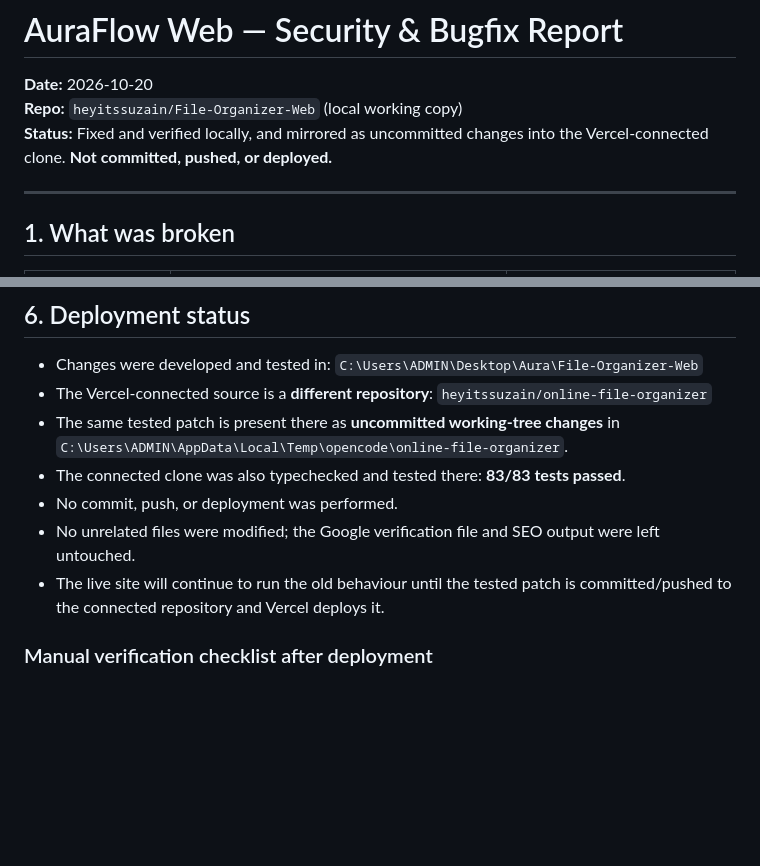
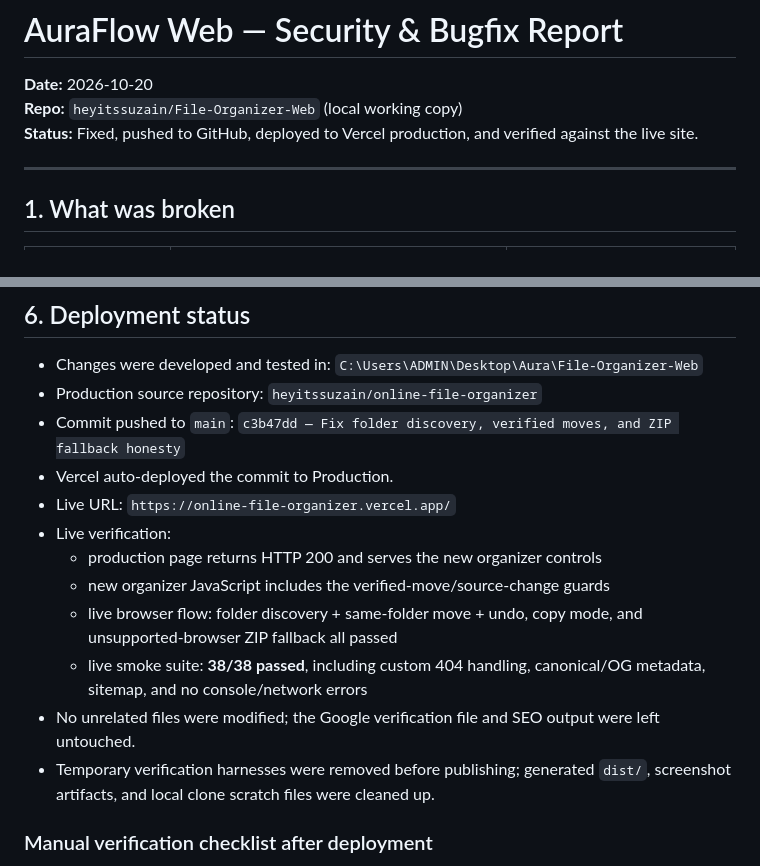
Before and after one commit to heyitssuzain/online-file-organizer, a Markdown page: SECURITY_AND_BUGFIX_REPORT.md, 2 parts joined by grey strips. Rendered like a GitHub page; blank space fills up the shorter version.

Commit message:
Document production verification

```diff
--- a/SECURITY_AND_BUGFIX_REPORT.md
+++ b/SECURITY_AND_BUGFIX_REPORT.md
@@ -2,7 +2,7 @@
 
 **Date:** 2026-10-20
 **Repo:** `heyitssuzain/File-Organizer-Web` (local working copy)
-**Status:** Fixed and verified locally, and mirrored as uncommitted changes into the Vercel-connected clone. **Not committed, pushed, or deployed.**
+**Status:** Fixed, pushed to GitHub, deployed to Vercel production, and verified against the live site.
 
 ---
 
@@ -206,14 +206,20 @@ The bundled Playwright Chromium headless shell was incomplete on this machine (`
 
 - Changes were developed and tested in:
   `C:\Users\ADMIN\Desktop\Aura\File-Organizer-Web`
-- The Vercel-connected source is a **different repository**:
+- Production source repository:
   `heyitssuzain/online-file-organizer`
-- The same tested patch is present there as **uncommitted working-tree changes** in
-  `C:\Users\ADMIN\AppData\Local\Temp\opencode\online-file-organizer`.
-- The connected clone was also typechecked and tested there: **83/83 tests passed**.
-- No commit, push, or deployment was performed.
+- Commit pushed to `main`:
+  `c3b47dd — Fix folder discovery, verified moves, and ZIP fallback honesty`
+- Vercel auto-deployed the commit to Production.
+- Live URL:
+  `https://online-file-organizer.vercel.app/`
+- Live verification:
+  - production page returns HTTP 200 and serves the new organizer controls
+  - new organizer JavaScript includes the verified-move/source-change guards
+  - live browser flow: folder discovery + same-folder move + undo, copy mode, and unsupported-browser ZIP fallback all passed
+  - live smoke suite: **38/38 passed**, including custom 404 handling, canonical/OG metadata, sitemap, and no console/network errors
 - No unrelated files were modified; the Google verification file and SEO output were left untouched.
-- The live site will continue to run the old behaviour until the tested patch is committed/pushed to the connected repository and Vercel deploys it.
+- Temporary verification harnesses were removed before publishing; generated `dist/`, screenshot artifacts, and local clone scratch files were cleaned up.
 
 ### Manual verification checklist after deployment
 
```
